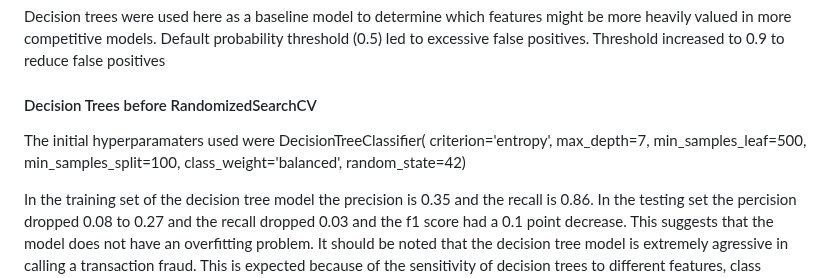
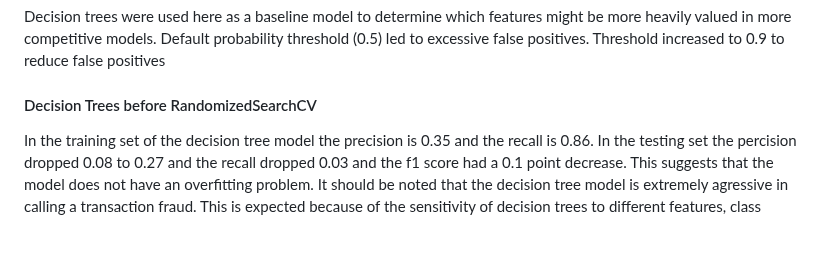
Before and after one commit to jcurran0201/credit_card_fraud_detection, a Markdown page: README.md, the part around the change. Drawn GitHub-style; blank space fills up the shorter version.

```diff
--- a/README.md
+++ b/README.md
@@ -47,13 +47,6 @@ Model Performance
 Decision trees were used here as a baseline model to determine which features might be more heavily valued in more competitive models.
 Default probability threshold (0.5) led to excessive false positives. Threshold increased to 0.9 to reduce false positives
 #### Decision Trees before RandomizedSearchCV
-The initial hyperparamaters used were DecisionTreeClassifier(
-    criterion='entropy',
-    max_depth=7,
-    min_samples_leaf=500,
-    min_samples_split=100,
-    class_weight='balanced',
-    random_state=42)
 
 In the training set of the decision tree model the precision is 0.35 and the recall is 0.86. In the testing set the percision dropped 0.08 to 0.27 and the recall dropped 0.03 and the f1 score had a 0.1 point decrease. This suggests that the model does not have an overfitting problem. It should be noted that the decision tree model is extremely agressive in calling a transaction fraud. This is expected because of the sensitivity of decision trees to different features, class imbalance, hyperparamaters, and probability thresholds of fraud
 ### <img width="346" height="665" alt="d_tree classificaiton report before tuning" src="https://github.com/user-attachments/assets/a16a7f84-0465-4e80-b807-0ea977542b8f" />
```
